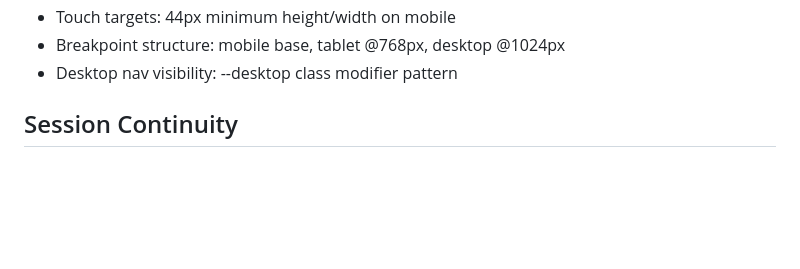
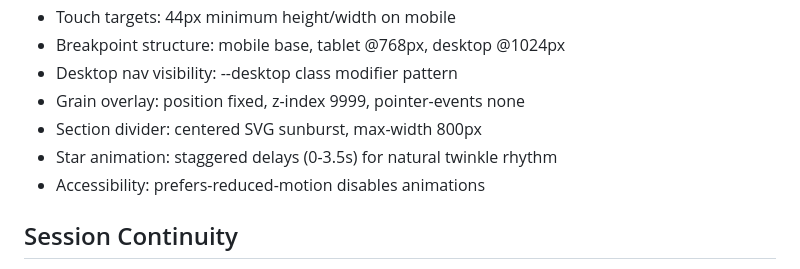
Before and after one commit to antlerroom/website, a Markdown page: .planning/STATE.md, the part around one of its changes. Drawn GitHub-style; blank space fills up the shorter version.

```diff
--- a/.planning/STATE.md
+++ b/.planning/STATE.md
@@ -74,6 +78,10 @@ See: .planning/PROJECT.md (updated 2026-01-19)
 - Touch targets: 44px minimum height/width on mobile
 - Breakpoint structure: mobile base, tablet @768px, desktop @1024px
 - Desktop nav visibility: --desktop class modifier pattern
+- Grain overlay: position fixed, z-index 9999, pointer-events none
+- Section divider: centered SVG sunburst, max-width 800px
+- Star animation: staggered delays (0-3.5s) for natural twinkle rhythm
+- Accessibility: prefers-reduced-motion disables animations
 
 ## Session Continuity
 
```
Also changed, not shown: other parts of .planning/STATE.md (+19 -8 lines), 1 other file.
